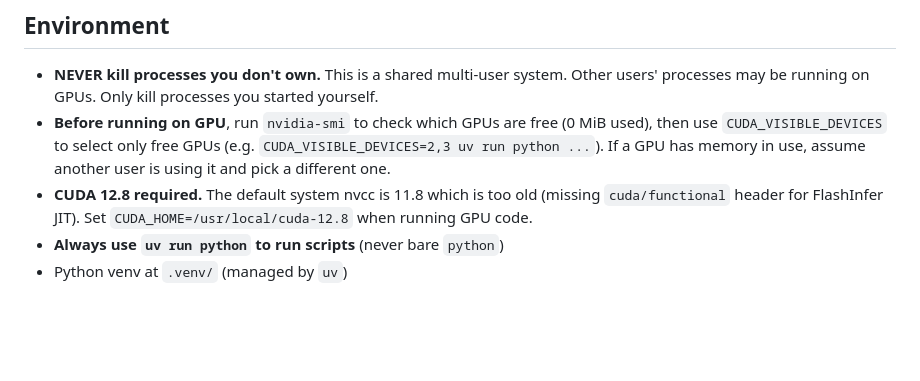
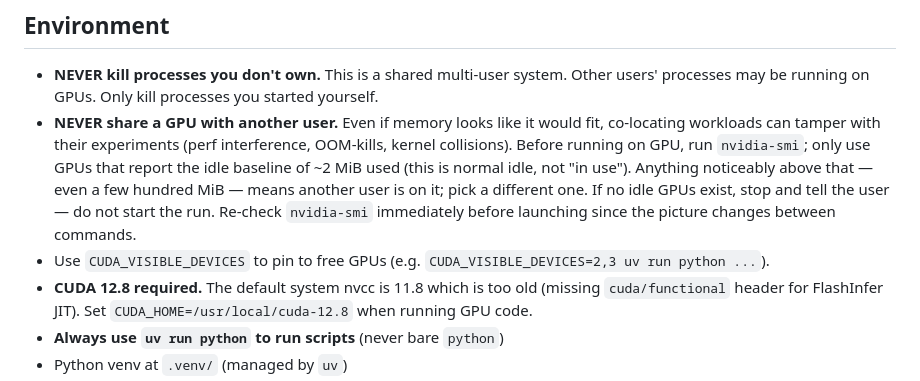
Before and after one commit to brian030128/fast-draft, a Markdown page: CLAUDE.md, the part around the change. Drawn GitHub-style; blank space fills up the shorter version.

Commit message:
add cluade.md

```diff
--- a/CLAUDE.md
+++ b/CLAUDE.md
@@ -44,7 +44,8 @@ fast-draft/
 ## Environment
 
 - **NEVER kill processes you don't own.** This is a shared multi-user system. Other users' processes may be running on GPUs. Only kill processes you started yourself.
-- **Before running on GPU**, run `nvidia-smi` to check which GPUs are free (0 MiB used), then use `CUDA_VISIBLE_DEVICES` to select only free GPUs (e.g. `CUDA_VISIBLE_DEVICES=2,3 uv run python ...`). If a GPU has memory in use, assume another user is using it and pick a different one.
+- **NEVER share a GPU with another user.** Even if memory looks like it would fit, co-locating workloads can tamper with their experiments (perf interference, OOM-kills, kernel collisions). Before running on GPU, run `nvidia-smi`; only use GPUs that report the idle baseline of ~2 MiB used (this is normal idle, not "in use"). Anything noticeably above that — even a few hundred MiB — means another user is on it; pick a different one. If no idle GPUs exist, stop and tell the user — do not start the run. Re-check `nvidia-smi` immediately before launching since the picture changes between commands.
+- Use `CUDA_VISIBLE_DEVICES` to pin to free GPUs (e.g. `CUDA_VISIBLE_DEVICES=2,3 uv run python ...`).
 - **CUDA 12.8 required.** The default system nvcc is 11.8 which is too old (missing `cuda/functional` header for FlashInfer JIT). Set `CUDA_HOME=/usr/local/cuda-12.8` when running GPU code.
 - **Always use `uv run python` to run scripts** (never bare `python`)
 - Python venv at `.venv/` (managed by `uv`)
```
